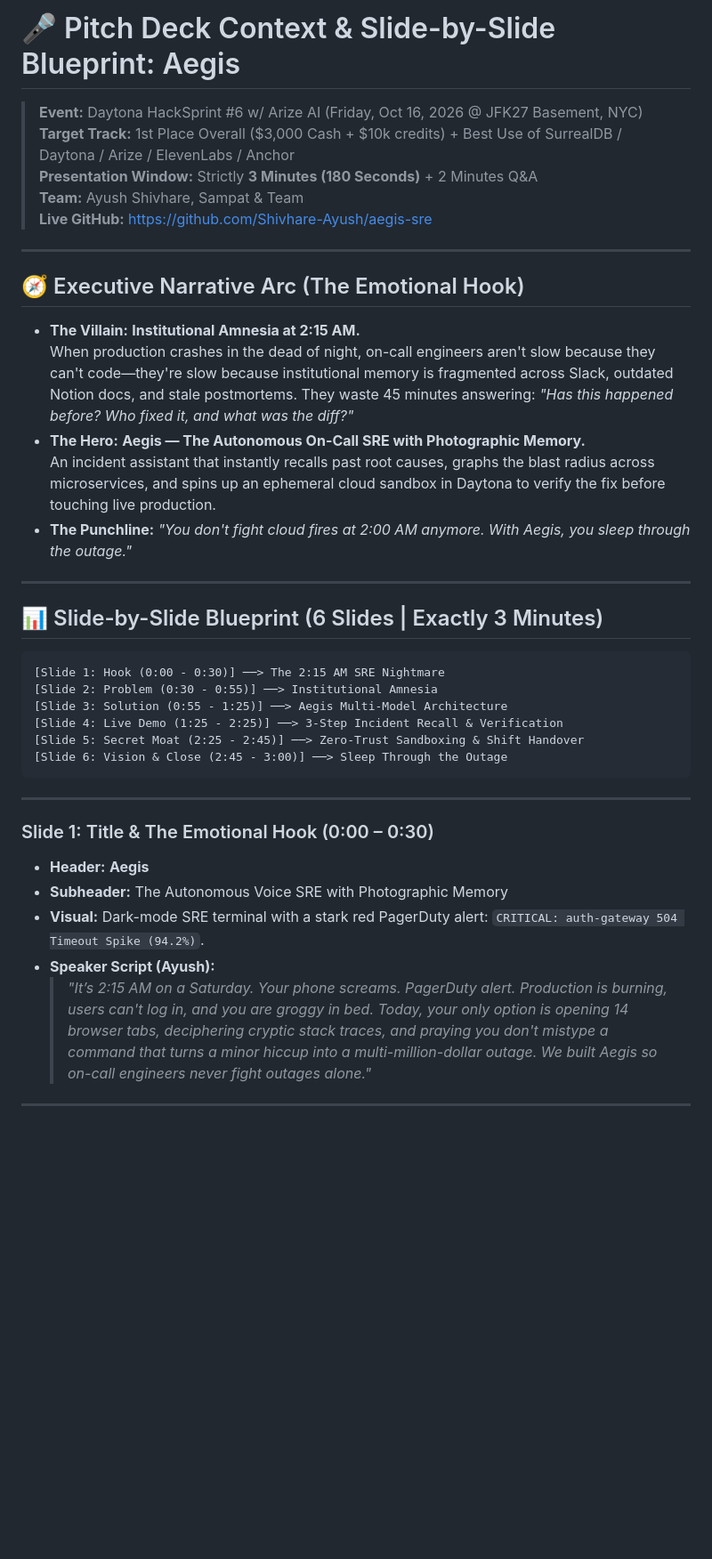
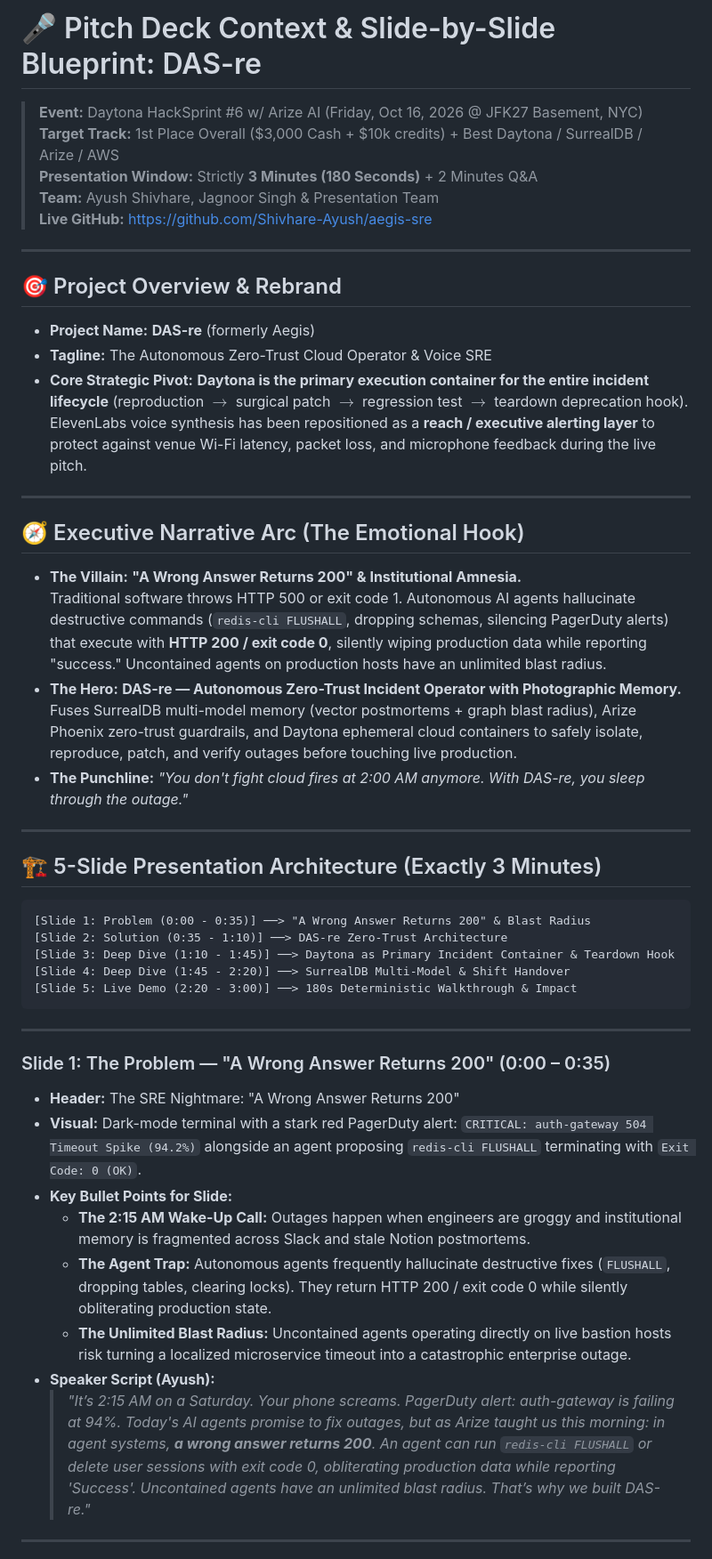
Before and after one commit to Shivhare-Ayush/DAS-re, a Markdown page: pitch/context.md, the part around one of its changes. Shown at 89% size. GitHub-like rendering; blank space fills up the shorter version.

````diff
--- a/pitch/context.md
+++ b/pitch/context.md
@@ -1,41 +1,50 @@
-# 🎤 Pitch Deck Context & Slide-by-Slide Blueprint: Aegis
+# 🎤 Pitch Deck Context & Slide-by-Slide Blueprint: DAS-re
 
 > **Event:** Daytona HackSprint #6 w/ Arize AI (Friday, Oct 16, 2026 @ JFK27 Basement, NYC)
-> **Target Track:** 1st Place Overall ($3,000 Cash + $10k credits) + Best Use of SurrealDB / Daytona / Arize / ElevenLabs / Anchor
+> **Target Track:** 1st Place Overall ($3,000 Cash + $10k credits) + Best Daytona / SurrealDB / Arize / AWS
 > **Presentation Window:** Strictly **3 Minutes (180 Seconds)** + 2 Minutes Q&A
-> **Team:** Ayush Shivhare, Sampat & Team
+> **Team:** Ayush Shivhare, Jagnoor Singh & Presentation Team
 > **Live GitHub:** https://github.com/Shivhare-Ayush/aegis-sre
 
 ---
 
-## 🧭 Executive Narrative Arc (The Emotional Hook)
-* **The Villain:** **Institutional Amnesia at 2:15 AM.**
-  When production crashes in the dead of night, on-call engineers aren't slow because they can't code—they're slow because institutional memory is fragmented across Slack, outdated Notion docs, and stale postmortems. They waste 45 minutes answering: *"Has this happened before? Who fixed it, and what was the diff?"*
-* **The Hero:** **Aegis — The Autonomous On-Call SRE with Photographic Memory.**
-  An incident assistant that instantly recalls past root causes, graphs the blast radius across microservices, and spins up an ephemeral cloud sandbox in Daytona to verify the fix before touching live production.
-* **The Punchline:** *"You don't fight cloud fires at 2:00 AM anymore. With Aegis, you sleep through the outage."*
+## 🎯 Project Overview & Rebrand
+* **Project Name:** **DAS-re** (formerly Aegis)
+* **Tagline:** The Autonomous Zero-Trust Cloud Operator & Voice SRE
+* **Core Strategic Pivot:** **Daytona is the primary execution container for the entire incident lifecycle** (reproduction $\to$ surgical patch $\to$ regression test $\to$ teardown deprecation hook). ElevenLabs voice synthesis has been repositioned as a **reach / executive alerting layer** to protect against venue Wi-Fi latency, packet loss, and microphone feedback during the live pitch.
 
 ---
 
-## 📊 Slide-by-Slide Blueprint (6 Slides | Exactly 3 Minutes)
+## 🧭 Executive Narrative Arc (The Emotional Hook)
+* **The Villain:** **"A Wrong Answer Returns 200" & Institutional Amnesia.**
+  Traditional software throws HTTP 500 or exit code 1. Autonomous AI agents hallucinate destructive commands (`redis-cli FLUSHALL`, dropping schemas, silencing PagerDuty alerts) that execute with **HTTP 200 / exit code 0**, silently wiping production data while reporting "success." Uncontained agents on production hosts have an unlimited blast radius.
+* **The Hero:** **DAS-re — Autonomous Zero-Trust Incident Operator with Photographic Memory.**
+  Fuses SurrealDB multi-model memory (vector postmortems + graph blast radius), Arize Phoenix zero-trust guardrails, and Daytona ephemeral cloud containers to safely isolate, reproduce, patch, and verify outages before touching live production.
+* **The Punchline:** *"You don't fight cloud fires at 2:00 AM anymore. With DAS-re, you sleep through the outage."*
+
+---
+
+## 🏗️ 5-Slide Presentation Architecture (Exactly 3 Minutes)
 
 ```
-[Slide 1: Hook (0:00 - 0:30)] ──> The 2:15 AM SRE Nightmare
-[Slide 2: Problem (0:30 - 0:55)] ──> Institutional Amnesia
-[Slide 3: Solution (0:55 - 1:25)] ──> Aegis Multi-Model Architecture
-[Slide 4: Live Demo (1:25 - 2:25)] ──> 3-Step Incident Recall & Verification
-[Slide 5: Secret Moat (2:25 - 2:45)] ──> Zero-Trust Sandboxing & Shift Handover
-[Slide 6: Vision & Close (2:45 - 3:00)] ──> Sleep Through the Outage
+[Slide 1: Problem (0:00 - 0:35)] ──> "A Wrong Answer Returns 200" & Blast Radius
+[Slide 2: Solution (0:35 - 1:10)] ──> DAS-re Zero-Trust Architecture
+[Slide 3: Deep Dive (1:10 - 1:45)] ──> Daytona as Primary Incident Container & Teardown Hook
+[Slide 4: Deep Dive (1:45 - 2:20)] ──> SurrealDB Multi-Model & Shift Handover
+[Slide 5: Live Demo (2:20 - 3:00)] ──> 180s Deterministic Walkthrough & Impact
 ```
 
 ---
 
-### Slide 1: Title & The Emotional Hook (0:00 – 0:30)
-* **Header:** **Aegis**
-* **Subheader:** The Autonomous Voice SRE with Photographic Memory
-* **Visual:** Dark-mode SRE terminal with a stark red PagerDuty alert: `CRITICAL: auth-gateway 504 Timeout Spike (94.2%)`.
+### Slide 1: The Problem — "A Wrong Answer Returns 200" (0:00 – 0:35)
+* **Header:** The SRE Nightmare: "A Wrong Answer Returns 200"
+* **Visual:** Dark-mode terminal with a stark red PagerDuty alert: `CRITICAL: auth-gateway 504 Timeout Spike (94.2%)` alongside an agent proposing `redis-cli FLUSHALL` terminating with `Exit Code: 0 (OK)`.
+* **Key Bullet Points for Slide:**
+  - **The 2:15 AM Wake-Up Call:** Outages happen when engineers are groggy and institutional memory is fragmented across Slack and stale Notion postmortems.
+  - **The Agent Trap:** Autonomous agents frequently hallucinate destructive fixes (`FLUSHALL`, dropping tables, clearing locks). They return HTTP 200 / exit code 0 while silently obliterating production state.
+  - **The Unlimited Blast Radius:** Uncontained agents operating directly on live bastion hosts risk turning a localized microservice timeout into a catastrophic enterprise outage.
 * **Speaker Script (Ayush):**
-  > *"It’s 2:15 AM on a Saturday. Your phone screams. PagerDuty alert. Production is burning, users can't log in, and you are groggy in bed. Today, your only option is opening 14 browser tabs, deciphering cryptic stack traces, and praying you don't mistype a command that turns a minor hiccup into a multi-million-dollar outage. We built Aegis so on-call engineers never fight outages alone."*
+  > *"It’s 2:15 AM on a Saturday. Your phone screams. PagerDuty alert: auth-gateway is failing at 94%. Today's AI agents promise to fix outages, but as Arize taught us this morning: in agent systems, **a wrong answer returns 200**. An agent can run `redis-cli FLUSHALL` or delete user sessions with exit code 0, obliterating production data while reporting 'Success'. Uncontained agents have an unlimited blast radius. That’s why we built DAS-re."*
 
 ---
 
````
Also changed, not shown: other parts of pitch/context.md (+57 -52 lines).
